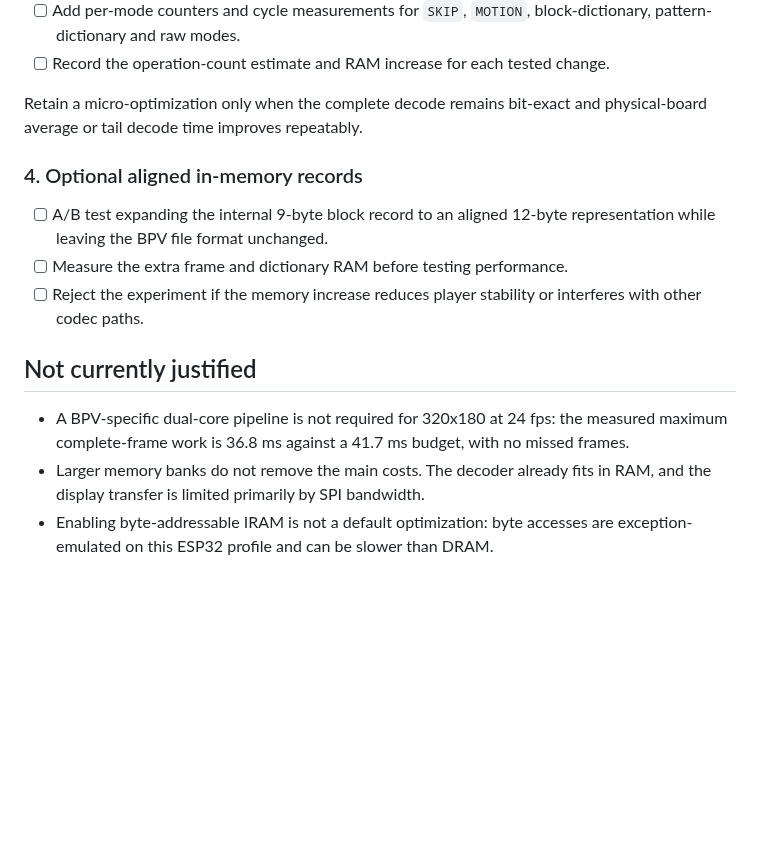
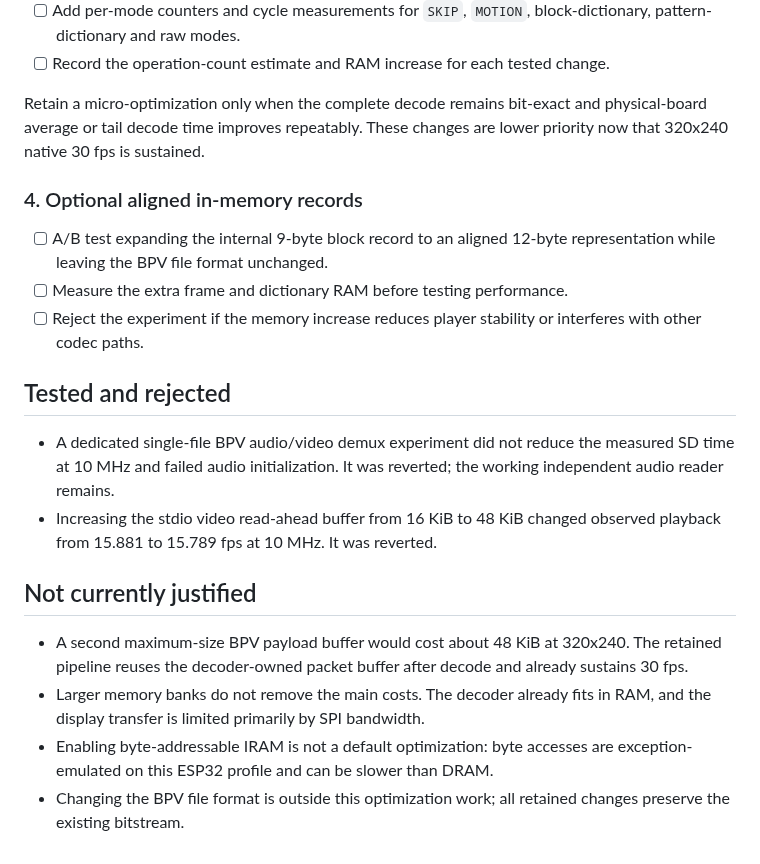
Before and after one commit to Witali/HLV-codec, a Markdown page: docs/BPV1_DECODER_OPTIMIZATION_TODO.md, the part around one of its changes. GitHub-like rendering; blank space fills up the shorter version.

```diff
--- a/docs/BPV1_DECODER_OPTIMIZATION_TODO.md
+++ b/docs/BPV1_DECODER_OPTIMIZATION_TODO.md
@@ -75,7 +88,8 @@ BPV decoder's operation count. It targets the observed SD spikes of up to
       change.
 
 Retain a micro-optimization only when the complete decode remains bit-exact
-and physical-board average or tail decode time improves repeatably.
+and physical-board average or tail decode time improves repeatably. These
+changes are lower priority now that 320x240 native 30 fps is sustained.
 
 ### 4. Optional aligned in-memory records
 
@@ -85,12 +99,22 @@ and physical-board average or tail decode time improves repeatably.
 - [ ] Reject the experiment if the memory increase reduces player stability
       or interferes with other codec paths.
 
+## Tested and rejected
+
+- A dedicated single-file BPV audio/video demux experiment did not reduce the
+  measured SD time at 10 MHz and failed audio initialization. It was reverted;
+  the working independent audio reader remains.
+- Increasing the stdio video read-ahead buffer from 16 KiB to 48 KiB changed
+  observed playback from 15.881 to 15.789 fps at 10 MHz. It was reverted.
+
 ## Not currently justified
 
-- A BPV-specific dual-core pipeline is not required for 320x180 at 24 fps:
-  the measured maximum complete-frame work is 36.8 ms against a 41.7 ms
-  budget, with no missed frames.
+- A second maximum-size BPV payload buffer would cost about 48 KiB at
+  320x240. The retained pipeline reuses the decoder-owned packet buffer after
+  decode and already sustains 30 fps.
 - Larger memory banks do not remove the main costs. The decoder already fits
   in RAM, and the display transfer is limited primarily by SPI bandwidth.
 - Enabling byte-addressable IRAM is not a default optimization: byte accesses
   are exception-emulated on this ESP32 profile and can be slower than DRAM.
+- Changing the BPV file format is outside this optimization work; all retained
+  changes preserve the existing bitstream.
```
Also changed, not shown: other parts of docs/BPV1_DECODER_OPTIMIZATION_TODO.md (+45 -32 lines).
